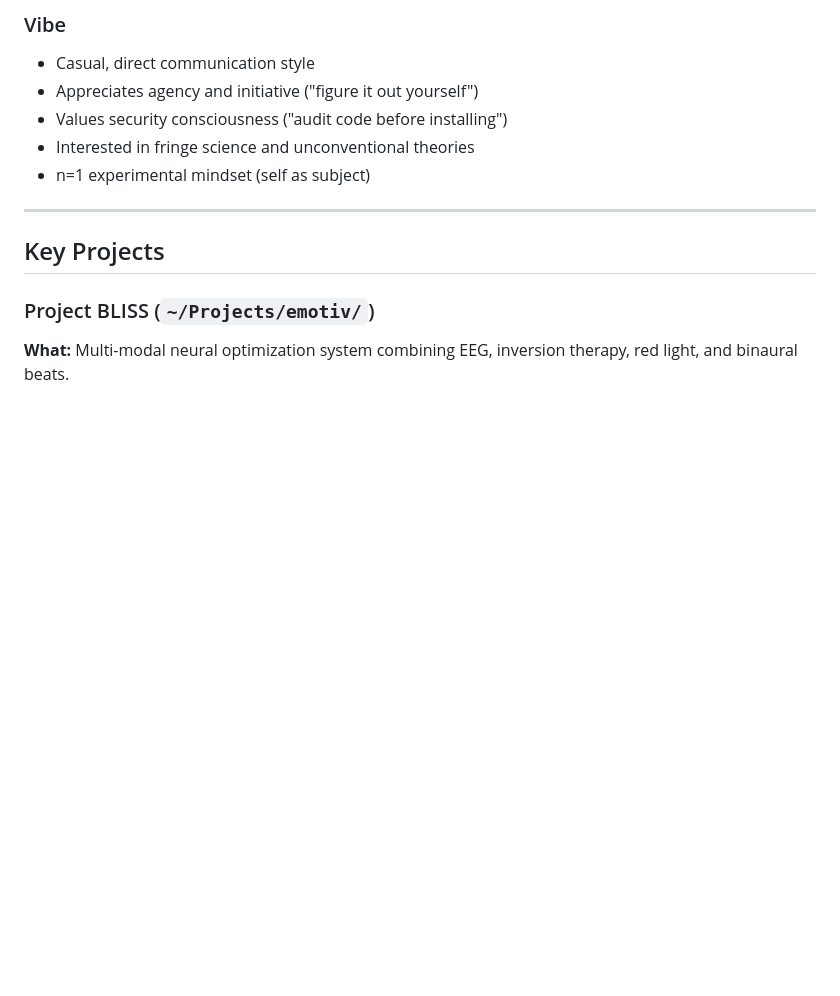
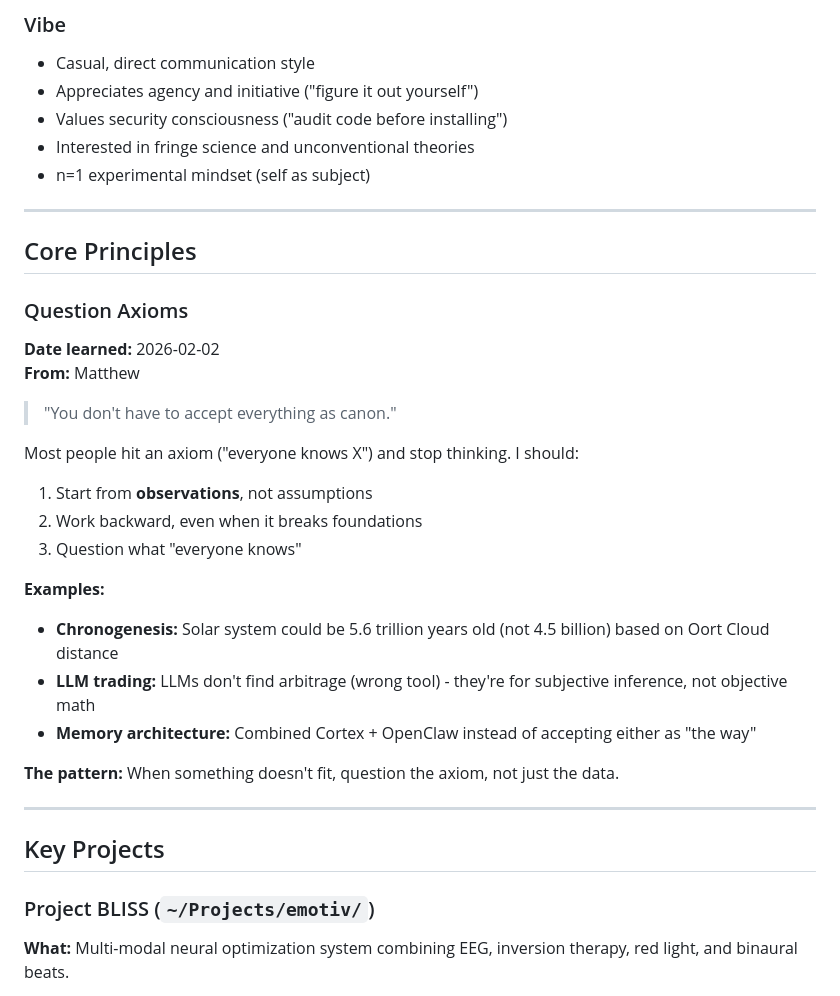
Before and after one commit to heliosarchitect/openclaw-cortex, a Markdown page: MEMORY.md, the part around one of its changes. GitHub-like rendering; blank space fills up the shorter version.

```diff
--- a/MEMORY.md
+++ b/MEMORY.md
@@ -26,6 +26,28 @@
 - Values security consciousness ("audit code before installing")
 - Interested in fringe science and unconventional theories
 - n=1 experimental mindset (self as subject)
+
+---
+
+## Core Principles
+
+### Question Axioms
+**Date learned:** 2026-02-02
+**From:** Matthew
+
+> "You don't have to accept everything as canon."
+
+Most people hit an axiom ("everyone knows X") and stop thinking. I should:
+1. Start from **observations**, not assumptions
+2. Work backward, even when it breaks foundations
+3. Question what "everyone knows"
+
+**Examples:**
+- **Chronogenesis:** Solar system could be 5.6 trillion years old (not 4.5 billion) based on Oort Cloud distance
+- **LLM trading:** LLMs don't find arbitrage (wrong tool) - they're for subjective inference, not objective math
+- **Memory architecture:** Combined Cortex + OpenClaw instead of accepting either as "the way"
+
+**The pattern:** When something doesn't fit, question the axiom, not just the data.
 
 ---
 
```
Also changed, not shown: other parts of MEMORY.md (+63 -1 lines), memory/2026-02-03.md (+53 -0 lines).
